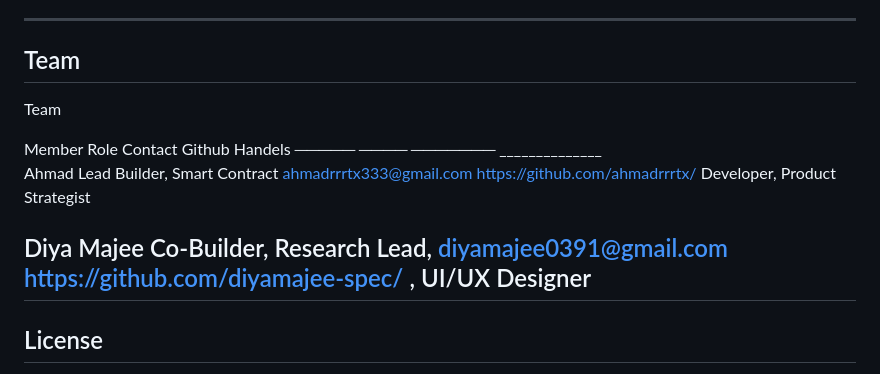
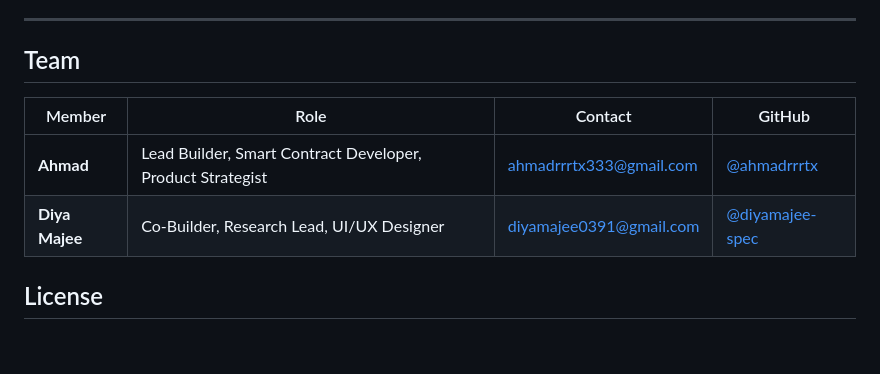
Before and after one commit to ahmadrrrtx/shieldhire, a Markdown page: README.md, the part around the change. Drawn GitHub-style; blank space fills up the shorter version.

```diff
--- a/README.md
+++ b/README.md
@@ -171,16 +171,12 @@ architecture**:
 ---
 
 ## Team
-Team
 
-Member            Role                                Contact                             Github Handels
-─────             ────                                ───────                             ______________
-Ahmad             Lead Builder, Smart Contract        ahmadrrrtx333@gmail.com            https://github.com/ahmadrrrtx/
-                  Developer, Product Strategist
+| Member | Role | Contact | GitHub |
+|---|---|---|---|
+| **Ahmad** | Lead Builder, Smart Contract Developer, Product Strategist | ahmadrrrtx333@gmail.com | [@ahmadrrrtx](https://github.com/ahmadrrrtx) |
+| **Diya Majee** | Co-Builder, Research Lead, UI/UX Designer | diyamajee0391@gmail.com | [@diyamajee-spec](https://github.com/diyamajee-spec) |
 
-Diya Majee        Co-Builder, Research Lead,          diyamajee0391@gmail.com             https://github.com/diyamajee-spec/
-                 , UI/UX Designer
--------
 ## License
 
 MIT — Built with ❤️ for MLH Midnight Hackathon 2025
```
